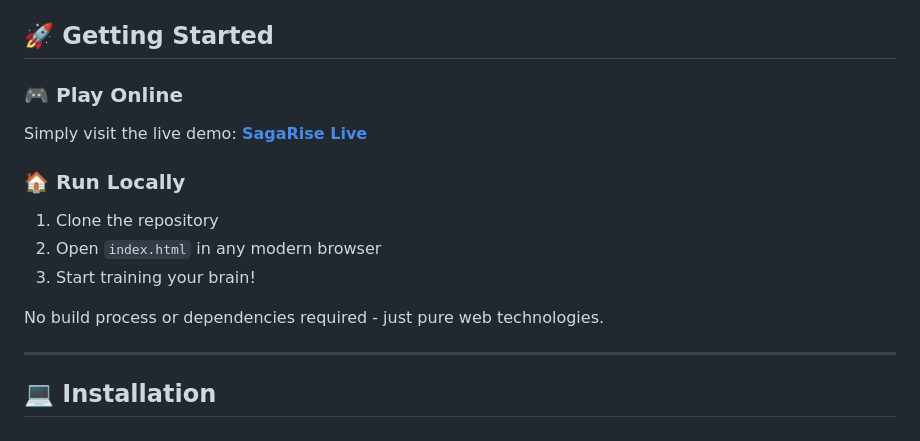
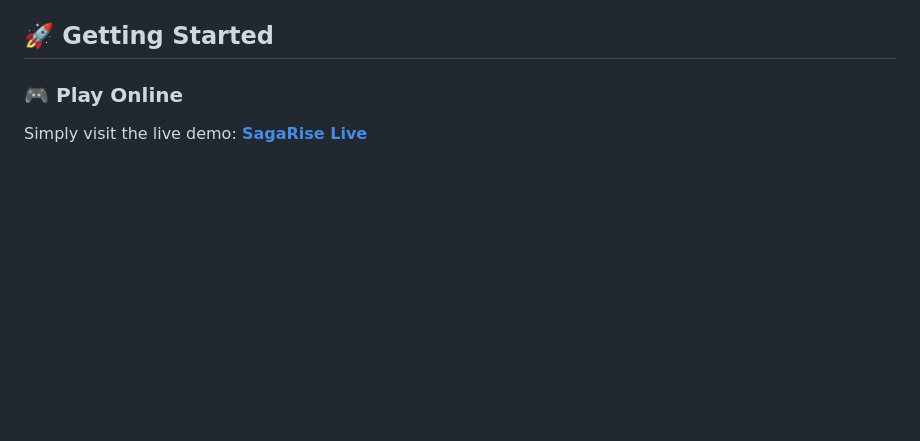
Before and after one commit to Saga9596/SagaRise-Brain-Game, a Markdown page: README.md, the part around the change. Rendered like a GitHub page; blank space fills up the shorter version.

```diff
--- a/README.md
+++ b/README.md
@@ -107,14 +107,3 @@ SagaRise is a modern, responsive brain training web application designed to enha
 
 ### 🎮 **Play Online**
 Simply visit the live demo: **[SagaRise Live](https://sagarise.vercel.app)**
-
-### 🏠 **Run Locally**
-1. Clone the repository
-2. Open `index.html` in any modern browser
-3. Start training your brain!
-
-No build process or dependencies required - just pure web technologies.
-
----
-
-## 💻 Installation
```
